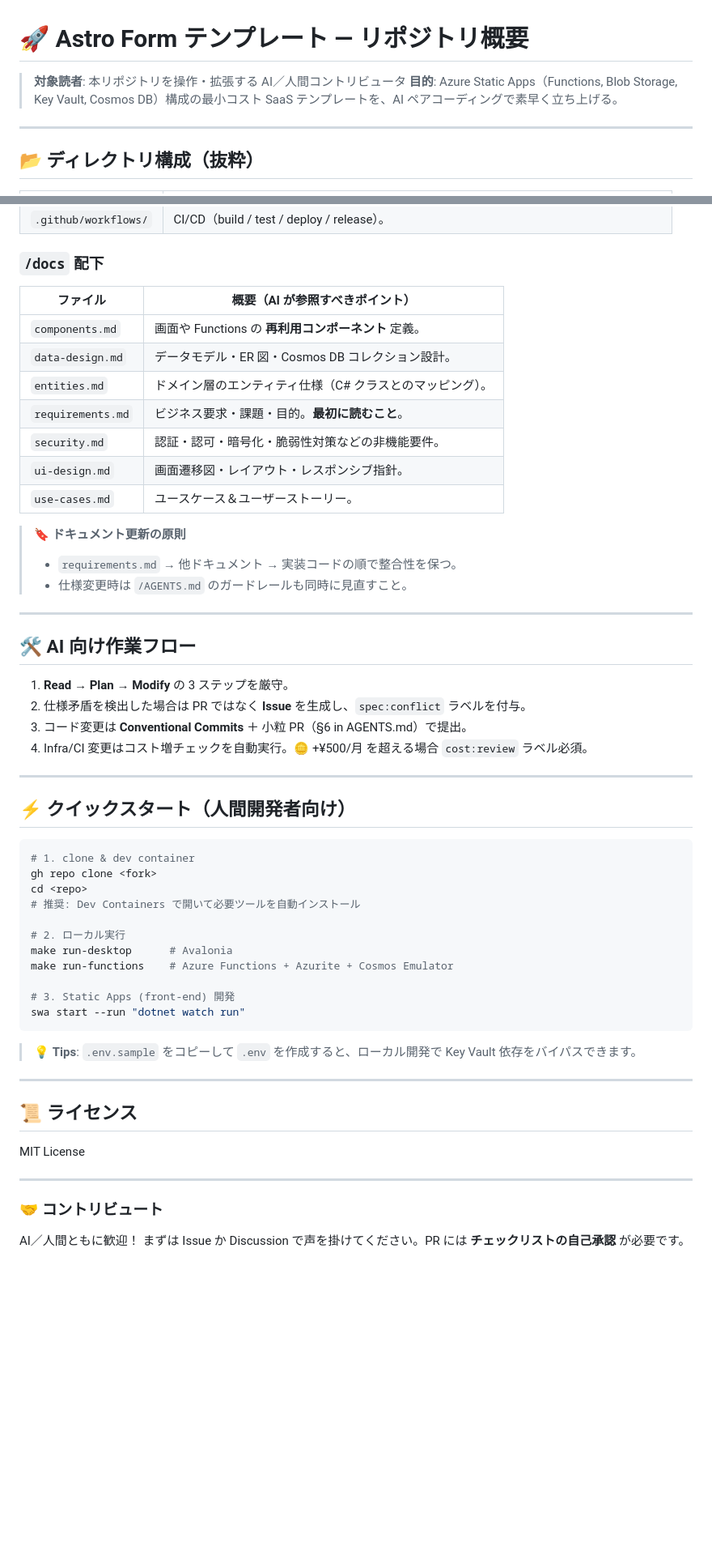
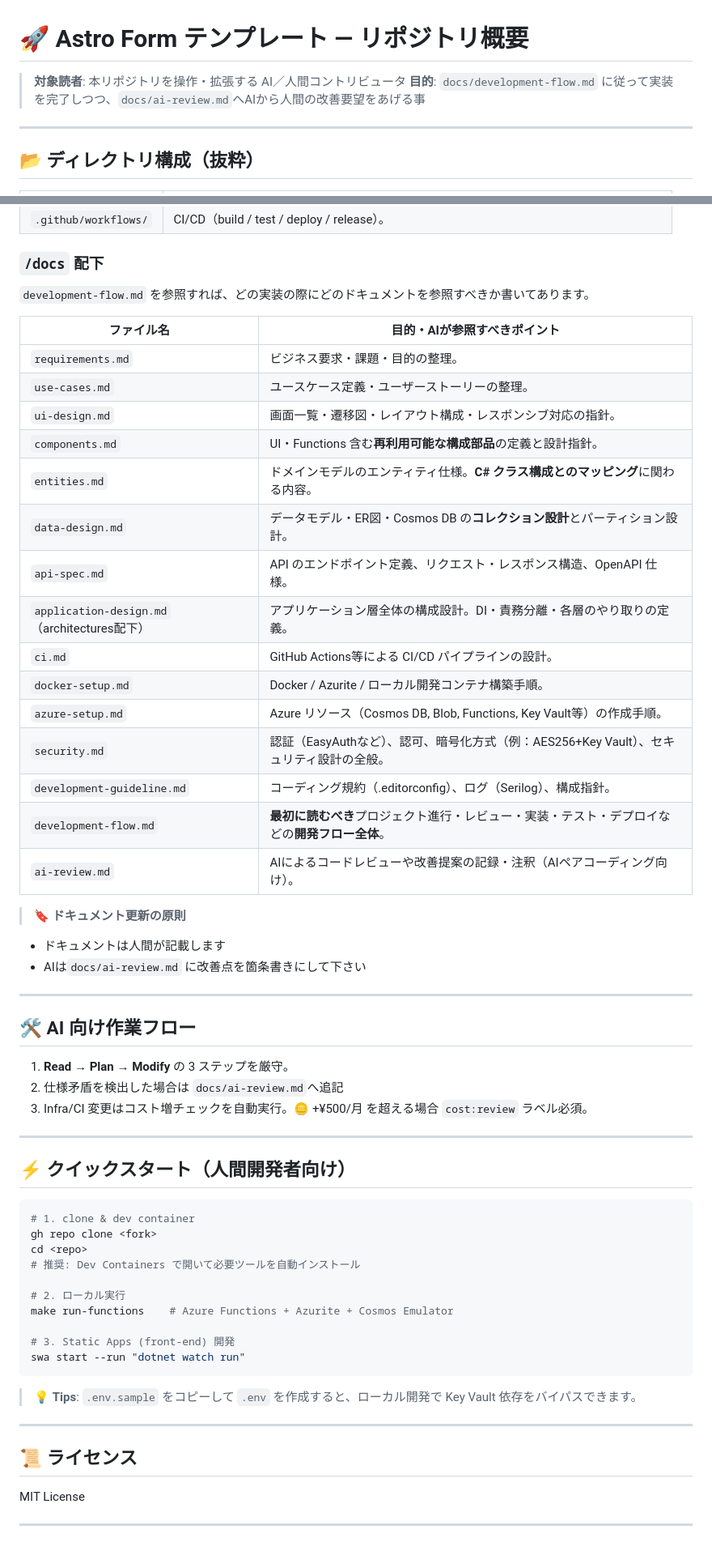
Before and after one commit to i-tachiiri/astro-form, a Markdown page: README.md, 2 parts joined by grey strips. Shown at 81% size. Drawn GitHub-style; blank space fills up the shorter version.

```diff
--- a/README.md
+++ b/README.md
@@ -1,7 +1,7 @@
 # 🚀 Astro Form テンプレート — リポジトリ概要
 
 > **対象読者**: 本リポジトリを操作・拡張する AI／人間コントリビュータ
-> **目的**: Azure Static Apps（Functions, Blob Storage, Key Vault, Cosmos DB）構成の最小コスト SaaS テンプレートを、AI ペアコーディングで素早く立ち上げる。
+> **目的**: `docs/development-flow.md` に従って実装を完了しつつ、`docs/ai-review.md`へAIから人間の改善要望をあげる事
 
 ---
 
@@ -18,29 +18,39 @@
 
 ### `/docs` 配下
 
-| ファイル              | 概要（AI が参照すべきポイント）                  |
-| ----------------- | ---------------------------------- |
-| `components.md`   | 画面や Functions の **再利用コンポーネント** 定義。 |
-| `data-design.md`  | データモデル・ER 図・Cosmos DB コレクション設計。    |
-| `entities.md`     | ドメイン層のエンティティ仕様（C# クラスとのマッピング）。     |
-| `requirements.md` | ビジネス要求・課題・目的。**最初に読むこと**。          |
-| `security.md`     | 認証・認可・暗号化・脆弱性対策などの非機能要件。           |
-| `ui-design.md`    | 画面遷移図・レイアウト・レスポンシブ指針。              |
-| `use-cases.md`    | ユースケース＆ユーザーストーリー。                  |
+`development-flow.md` を参照すれば、どの実装の際にどのドキュメントを参照すべきか書いてあります。
+
+| ファイル名                                    | 目的・AIが参照すべきポイント                                          |
+| ---------------------------------------- | -------------------------------------------------------- |
+| `requirements.md`                        | ビジネス要求・課題・目的の整理。                              |
+| `use-cases.md`                           | ユースケース定義・ユーザーストーリーの整理。                                   |
+| `ui-design.md`                           | 画面一覧・遷移図・レイアウト構成・レスポンシブ対応の指針。                            |
+| `components.md`                          | UI・Functions 含む**再利用可能な構成部品**の定義と設計指針。                   |
+| `entities.md`                            | ドメインモデルのエンティティ仕様。**C# クラス構成とのマッピング**に関わる内容。              |
+| `data-design.md`                         | データモデル・ER図・Cosmos DB の**コレクション設計**とパーティション設計。            |
+| `api-spec.md`                            | API のエンドポイント定義、リクエスト・レスポンス構造、OpenAPI 仕様。                 |
+| `application-design.md`（architectures配下） | アプリケーション層全体の構成設計。DI・責務分離・各層のやり取りの定義。                     |
+| `ci.md`                                  | GitHub Actions等による CI/CD パイプラインの設計。                      |
+| `docker-setup.md`                        | Docker / Azurite / ローカル開発コンテナ構築手順。                       |
+| `azure-setup.md`                         | Azure リソース（Cosmos DB, Blob, Functions, Key Vault等）の作成手順。 |
+| `security.md`                            | 認証（EasyAuthなど）、認可、暗号化方式（例：AES256+Key Vault）、セキュリティ設計の全般。 |
+| `development-guideline.md`               | コーディング規約（.editorconfig）、ログ（Serilog）、構成指針。                |
+| `development-flow.md`                    | **最初に読むべき**プロジェクト進行・レビュー・実装・テスト・デプロイなどの**開発フロー全体**。                 |
+| `ai-review.md`                           | AIによるコードレビューや改善提案の記録・注釈（AIペアコーディング向け）。                   |
+
 
 > 🔖 **ドキュメント更新の原則**
->
-> * `requirements.md` → 他ドキュメント → 実装コードの順で整合性を保つ。
-> * 仕様変更時は `/AGENTS.md` のガードレールも同時に見直すこと。
+
+- ドキュメントは人間が記載します
+- AIは`docs/ai-review.md` に改善点を箇条書きにして下さい
 
 ---
 
 ## 🛠️ AI 向け作業フロー
 
 1. **Read → Plan → Modify** の 3 ステップを厳守。
-2. 仕様矛盾を検出した場合は PR ではなく **Issue** を生成し、`spec:conflict` ラベルを付与。
-3. コード変更は **Conventional Commits** ＋ 小粒 PR（§6 in AGENTS.md）で提出。
-4. Infra/CI 変更はコスト増チェックを自動実行。🪙 +¥500/月 を超える場合 `cost:review` ラベル必須。
+2. 仕様矛盾を検出した場合は `docs/ai-review.md`へ追記
+3. Infra/CI 変更はコスト増チェックを自動実行。🪙 +¥500/月 を超える場合 `cost:review` ラベル必須。
 
 ---
 
@@ -53,7 +63,6 @@ cd <repo>
 # 推奨: Dev Containers で開いて必要ツールを自動インストール
 
 # 2. ローカル実行
-make run-desktop      # Avalonia
 make run-functions    # Azure Functions + Azurite + Cosmos Emulator
 
 # 3. Static Apps (front-end) 開発
@@ -69,7 +78,3 @@ swa start --run "dotnet watch run"
 MIT License
 
 ---
-
-### 🤝 コントリビュート
-
-AI／人間ともに歓迎！ まずは Issue か Discussion で声を掛けてください。PR には **チェックリストの自己承認** が必要です。
```
